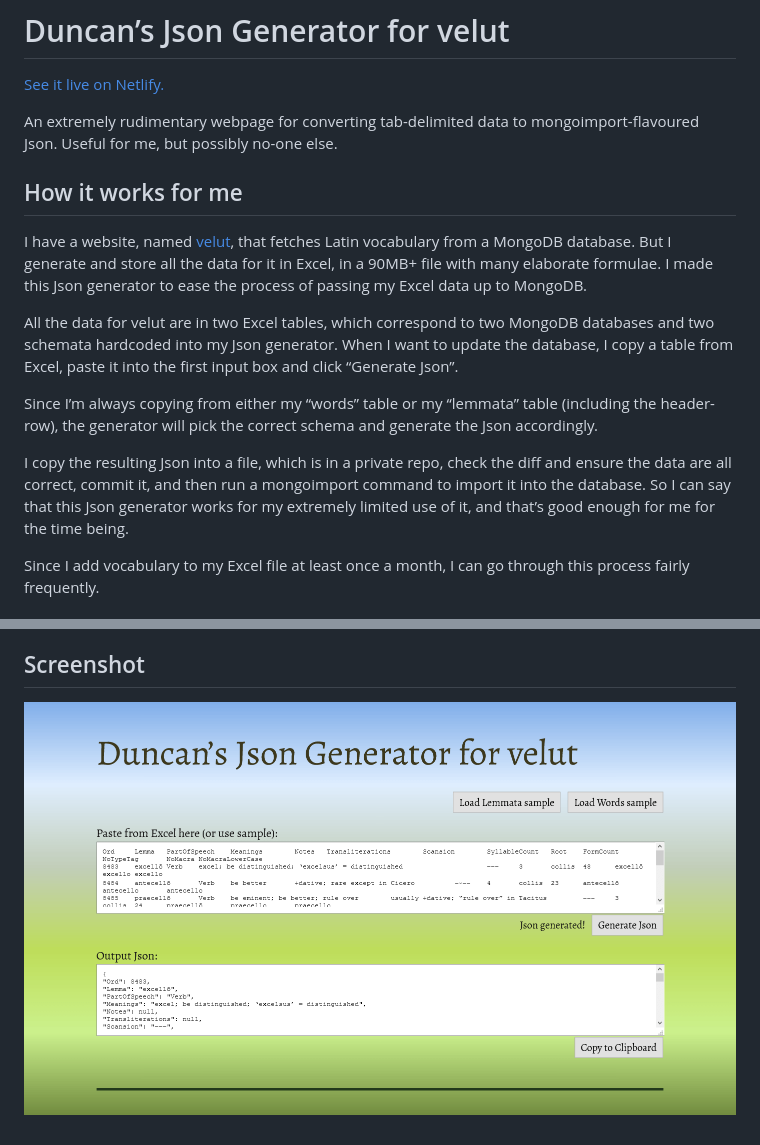
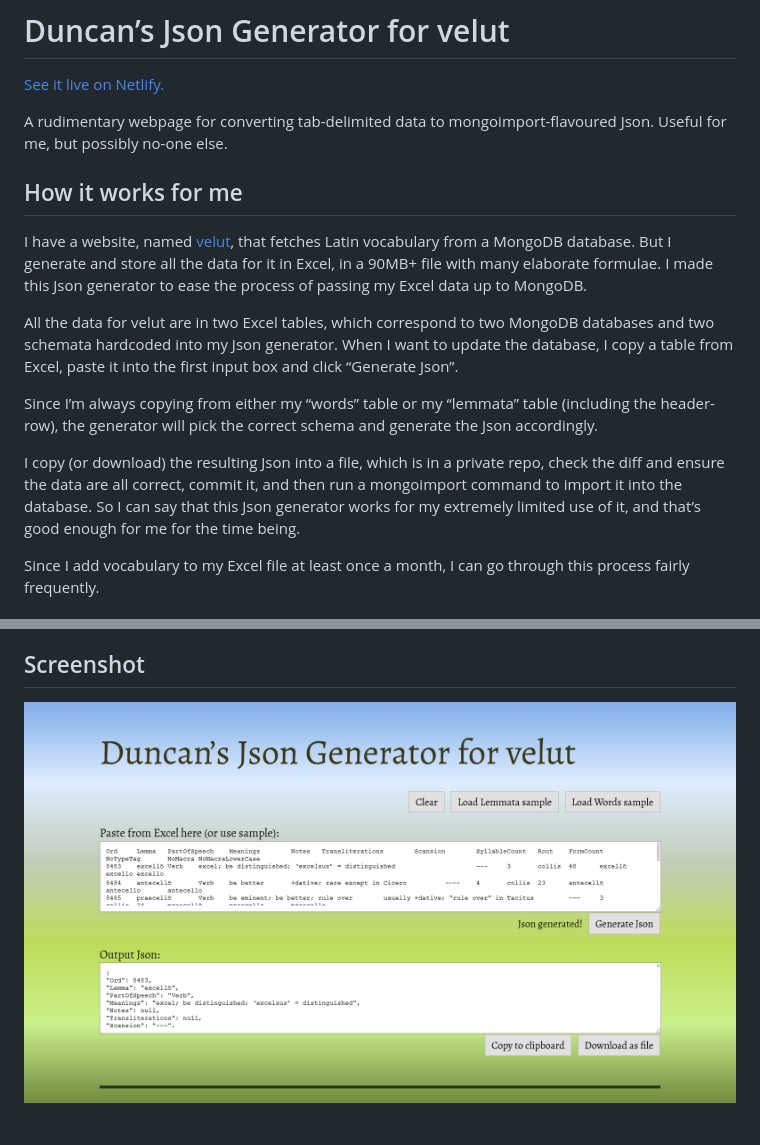
Before and after one commit to DuncanRitchie/velut-json-generator, a Markdown page: README.md, 2 parts joined by grey strips. GitHub-like rendering; pictures changed too: velut-json-generator-screenshot.png.

Commit message:
Updated screenshot & readme

```diff
--- a/README.md
+++ b/README.md
@@ -1,7 +1,7 @@
 # Duncan’s Json Generator for velut
 [See it live on Netlify.](https://velut-json-generator.netlify.app/)
 
-An extremely rudimentary webpage for converting tab-delimited data to mongoimport-flavoured Json. Useful for me, but possibly no-one else.
+A rudimentary webpage for converting tab-delimited data to mongoimport-flavoured Json. Useful for me, but possibly no-one else.
 
 ## How it works for me
 I have a website, named [velut](https://github.com/DuncanRitchie/velut), that fetches Latin vocabulary from a MongoDB database. But I generate and store all the data for it in Excel, in a 90MB+ file with many elaborate formulae. I made this Json generator to ease the process of passing my Excel data up to MongoDB.
@@ -10,7 +10,7 @@ All the data for velut are in two Excel tables, which correspond to two MongoDB
 
 Since I’m always copying from either my “words” table or my “lemmata” table (including the header-row), the generator will pick the correct schema and generate the Json accordingly.
 
-I copy the resulting Json into a file, which is in a private repo, check the diff and ensure the data are all correct, commit it, and then run a mongoimport command to import it into the database. So I can say that this Json generator works for my extremely limited use of it, and that’s good enough for me for the time being.
+I copy (or download) the resulting Json into a file, which is in a private repo, check the diff and ensure the data are all correct, commit it, and then run a mongoimport command to import it into the database. So I can say that this Json generator works for my extremely limited use of it, and that’s good enough for me for the time being.
 
 Since I add vocabulary to my Excel file at least once a month, I can go through this process fairly frequently.
 
```
